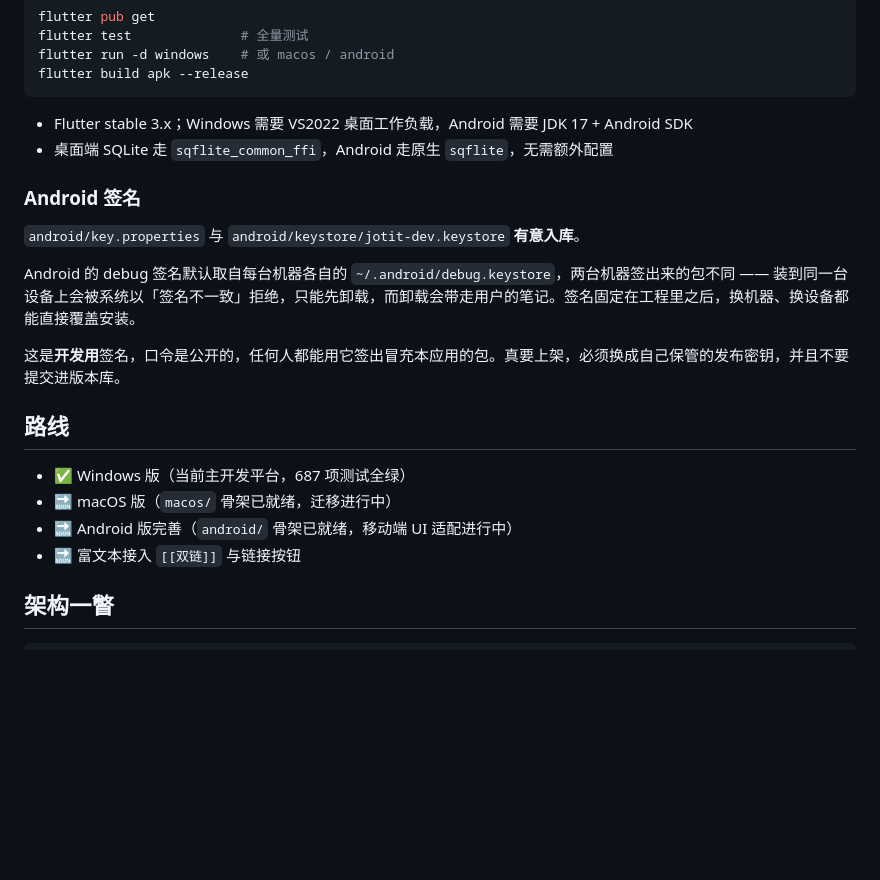
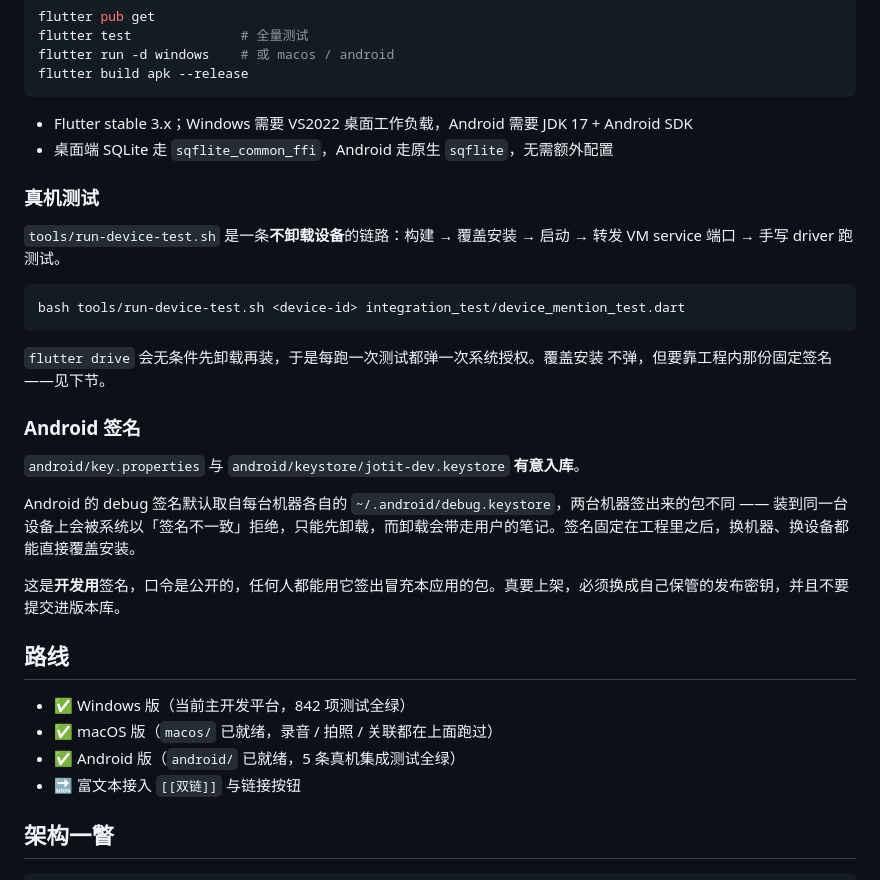
Before and after one commit to MagicianEW/JotIt, a Markdown page: README.md, the part around the change. GitHub-like rendering; blank space fills up the shorter version.

Commit message:
README：路线更新，补上真机测试与固定签名的说明

````diff
--- a/README.md
+++ b/README.md
@@ -39,6 +39,18 @@ flutter build apk --release
 - Flutter stable 3.x；Windows 需要 VS2022 桌面工作负载，Android 需要 JDK 17 + Android SDK
 - 桌面端 SQLite 走 `sqflite_common_ffi`，Android 走原生 `sqflite`，无需额外配置
 
+### 真机测试
+
+`tools/run-device-test.sh` 是一条**不卸载设备**的链路：构建 → 覆盖安装 →
+启动 → 转发 VM service 端口 → 手写 driver 跑测试。
+
+```bash
+bash tools/run-device-test.sh <device-id> integration_test/device_mention_test.dart
+```
+
+`flutter drive` 会无条件先卸载再装，于是每跑一次测试都弹一次系统授权。覆盖安装
+不弹，但要靠工程内那份固定签名——见下节。
+
 ### Android 签名
 
 `android/key.properties` 与 `android/keystore/jotit-dev.keystore` **有意入库**。
@@ -49,9 +61,9 @@ Android 的 debug 签名默认取自每台机器各自的 `~/.android/debug.keys
 
 ## 路线
 
-- ✅ Windows 版（当前主开发平台，687 项测试全绿）
-- 🔜 macOS 版（`macos/` 骨架已就绪，迁移进行中）
-- 🔜 Android 版完善（`android/` 骨架已就绪，移动端 UI 适配进行中）
+- ✅ Windows 版（当前主开发平台，842 项测试全绿）
+- ✅ macOS 版（`macos/` 已就绪，录音 / 拍照 / 关联都在上面跑过）
+- ✅ Android 版（`android/` 已就绪，5 条真机集成测试全绿）
 - 🔜 富文本接入 `[[双链]]` 与链接按钮
 
 ## 架构一瞥
````
